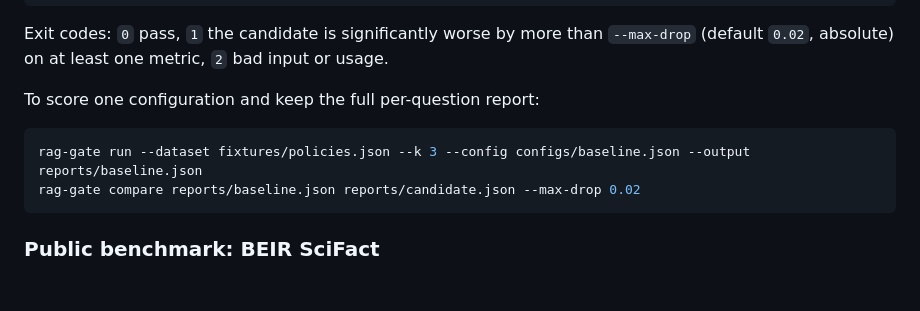
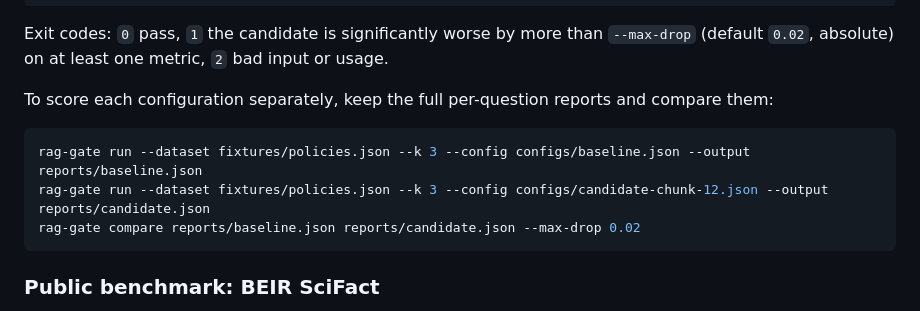
Before and after one commit to MatthewPaver/rag-retrieval-gate, a Markdown page: README.md, the part around the change. Drawn GitHub-style; blank space fills up the shorter version.

Commit message:
docs: add missing candidate run before compare example
The compare step read reports/candidate.json, which no earlier command
created, so a newcomer following the README got exit 2.

Co-Authored-By: Claude Opus 5.5 <noreply@anthropic.com>

````diff
--- a/README.md
+++ b/README.md
@@ -111,10 +111,11 @@ rag-gate gate --dataset fixtures/policies.json --k 3 \
 
 Exit codes: `0` pass, `1` the candidate is significantly worse by more than `--max-drop` (default `0.02`, absolute) on at least one metric, `2` bad input or usage.
 
-To score one configuration and keep the full per-question report:
+To score each configuration separately, keep the full per-question reports and compare them:
 
 ```bash
 rag-gate run --dataset fixtures/policies.json --k 3 --config configs/baseline.json --output reports/baseline.json
+rag-gate run --dataset fixtures/policies.json --k 3 --config configs/candidate-chunk-12.json --output reports/candidate.json
 rag-gate compare reports/baseline.json reports/candidate.json --max-drop 0.02
 ```
 
````
